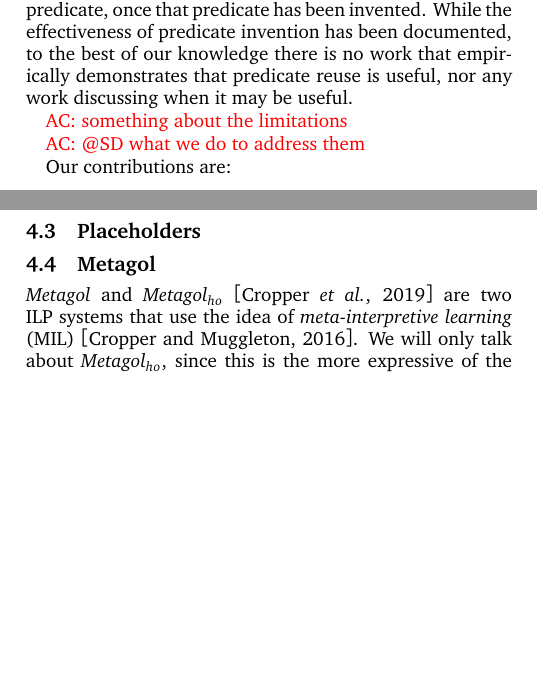
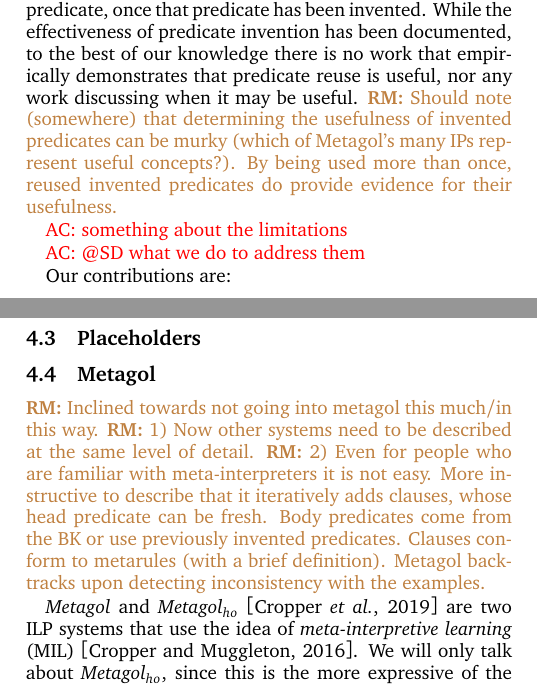
Before and after one commit to acdiaconu/ILP-pred-invention, a LaTeX paper (paper.tex, which reads 01-intro.tex, 04-pi.tex): two parts of the columns of pages 1 and 2 of 3, joined at a grey line, cut so that both start at the same text, the shorter picture padded with empty space. Compiled offline with pdfLaTeX.

Commit message:
Some comments

```diff
--- a/01-intro.tex
+++ b/01-intro.tex
@@ -8,6 +8,7 @@ Inductive programming (IP) \cite{indprogmeets} - also known as program synthesis
 \ac{give example}
 
 \par Even in the early days of ILP, the idea of predicate invention (or discovery) has been thoroughly investigated, as a means to compensate for lack of knowledge. As noted by Russell \cite{humancompatible}, ``... this capability [discovery] is the most important step needed to reach human-level AI." Even though the idea of invention has been quite popular (and still is), an adjacent concept, which we shall call \emph{predicate reuse}, has not been given much attention. Informally, reuse is the ability of an ILP system to subsequently use a predicate, once that predicate has been invented. While the effectiveness of predicate invention has been documented, to the best of our knowledge there is no work that empirically demonstrates that predicate reuse is useful, nor any work discussing when it may be useful.
+\rolf{Should note (somewhere) that determining the usefulness of invented predicates can be murky (which of Metagol's many IPs represent useful concepts?). By being used more than once, reused invented predicates do provide evidence for their usefulness.}
 
 \ac{something about the limitations}
 
--- a/04-pi.tex
+++ b/04-pi.tex
@@ -11,6 +11,14 @@ As mentioned, invention is not a new concept in ILP. A range of systems implemen
 
 
 \subsection{Metagol}
+\rolf{Inclined towards not going into metagol this much/in this way.}
+\rolf{1) Now other systems need to be described at the same level of detail.}
+\rolf{2) Even for people who are familiar with meta-interpreters it is not easy.
+More instructive to describe that it iteratively adds clauses, whose head predicate can be fresh.
+Body predicates come from the BK or use previously invented predicates.
+Clauses conform to metarules (with a brief definition).
+Metagol backtracks upon detecting inconsistency with the examples.}
+
 \emph{Metagol} and \emph{Metagol$_{ho}$} \cite{metagolho} are two ILP systems that use the idea of \emph{meta-interpretive learning} (MIL) \cite{invabs2016}. We will only talk about \emph{Metagol$_{ho}$}, since this is the more expressive of the two. The BK used by \emph{Metagol$_{ho}$} is divided in three categories:
 \begin{itemize}
 \item compiled background knowledge (CBK): those are ``normal" first order Prolog predicates, that are deductively proven by the Prolog interpreter (in the usual way).
```
Also changed, not shown: 00-abstract.tex (+1 -0 lines), 03-setting.tex (+3 -0 lines).
